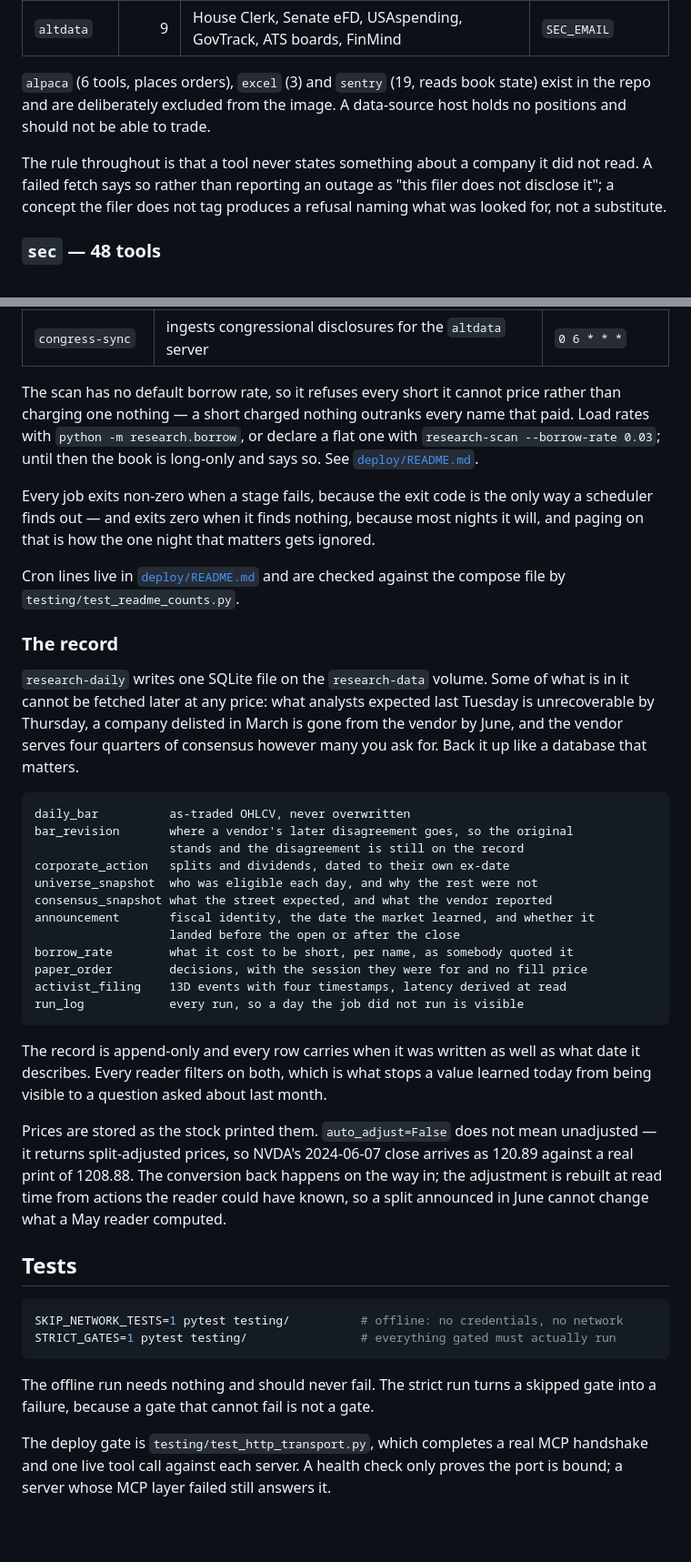
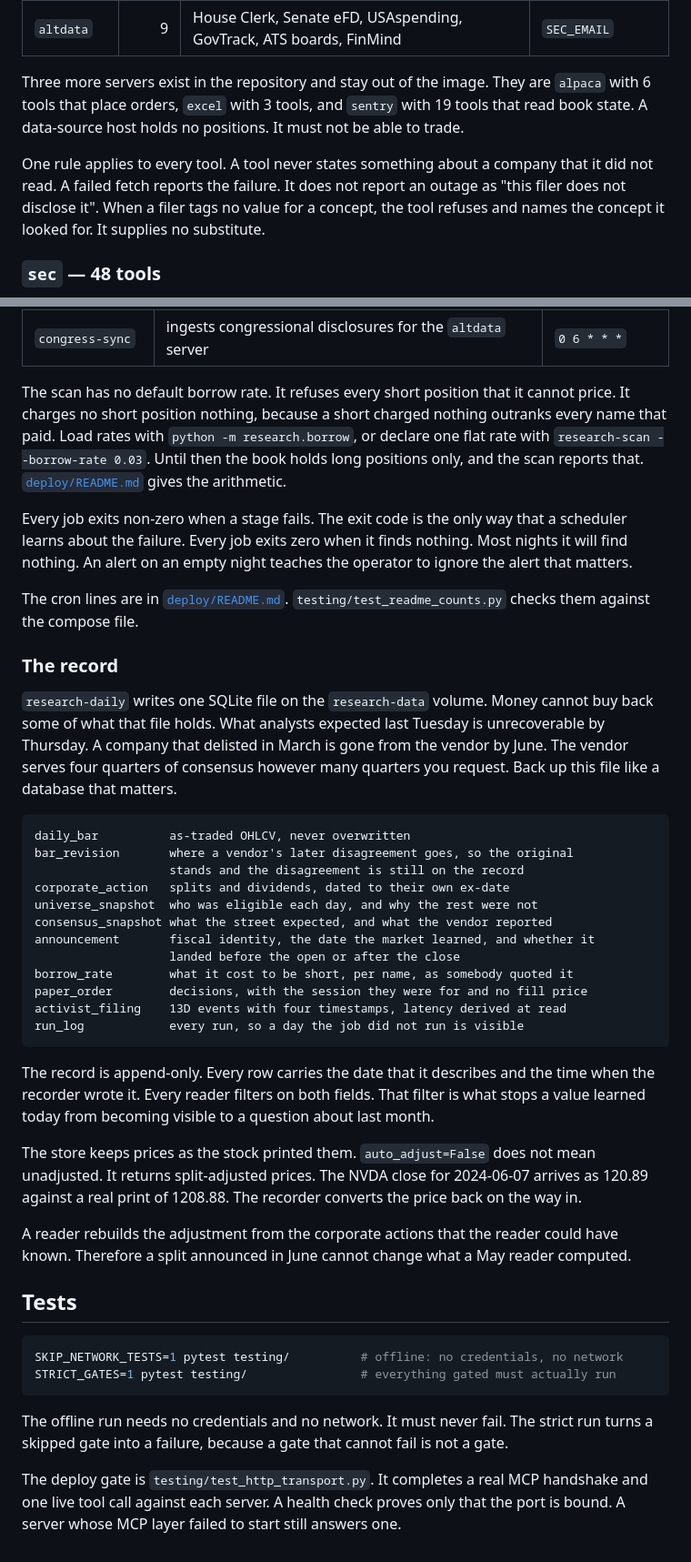
Before and after one commit to JacobTDang/Nemo_IB, a Markdown page: README.md, 2 parts joined by grey strips. Shown at 91% size. GitHub-like rendering; blank space fills up the shorter version.

````diff
--- a/README.md
+++ b/README.md
@@ -82,14 +90,16 @@ so it fails rather than drifts.
 | `fred` | 5 | FRED | `FRED_API_KEY` |
 | `altdata` | 9 | House Clerk, Senate eFD, USAspending, GovTrack, ATS boards, FinMind | `SEC_EMAIL` |
 
-`alpaca` (6 tools, places orders), `excel` (3) and `sentry` (19, reads book
-state) exist in the repo and are deliberately excluded from the image. A
-data-source host holds no positions and should not be able to trade.
+Three more servers exist in the repository and stay out of the image. They are
+`alpaca` with 6 tools that place orders, `excel` with 3 tools, and `sentry` with
+19 tools that read book state. A data-source host holds no positions. It must
+not be able to trade.
 
-The rule throughout is that a tool never states something about a company it
-did not read. A failed fetch says so rather than reporting an outage as "this
-filer does not disclose it"; a concept the filer does not tag produces a
-refusal naming what was looked for, not a substitute.
+One rule applies to every tool. A tool never states something about a company
+that it did not read. A failed fetch reports the failure. It does not report an
+outage as "this filer does not disclose it". When a filer tags no value for a
+concept, the tool refuses and names the concept it looked for. It supplies no
+substitute.
 
 ### `sec` — 48 tools
 
@@ -203,27 +218,29 @@ docker compose --env-file ../.env run --rm research-daily               # every
 | `research-seed` | reconstructs the quarters of consensus the vendor still serves | `0 8 1 * *` |
 | `congress-sync` | ingests congressional disclosures for the `altdata` server | `0 6 * * *` |
 
-The scan has no default borrow rate, so it refuses every short it cannot price
-rather than charging one nothing — a short charged nothing outranks every name
-that paid. Load rates with `python -m research.borrow`, or declare a flat one
-with `research-scan --borrow-rate 0.03`; until then the book is long-only and
-says so. See [`deploy/README.md`](deploy/README.md).
+The scan has no default borrow rate. It refuses every short position that it
+cannot price. It charges no short position nothing, because a short charged
+nothing outranks every name that paid. Load rates with
+`python -m research.borrow`, or declare one flat rate with
+`research-scan --borrow-rate 0.03`. Until then the book holds long positions
+only, and the scan reports that. [`deploy/README.md`](deploy/README.md) gives
+the arithmetic.
 
-Every job exits non-zero when a stage fails, because the exit code is the only
-way a scheduler finds out — and exits zero when it finds nothing, because most
-nights it will, and paging on that is how the one night that matters gets
-ignored.
+Every job exits non-zero when a stage fails. The exit code is the only way that
+a scheduler learns about the failure. Every job exits zero when it finds
+nothing. Most nights it will find nothing. An alert on an empty night teaches
+the operator to ignore the alert that matters.
 
-Cron lines live in [`deploy/README.md`](deploy/README.md) and are checked
-against the compose file by `testing/test_readme_counts.py`.
+The cron lines are in [`deploy/README.md`](deploy/README.md).
+`testing/test_readme_counts.py` checks them against the compose file.
 
 ### The record
 
-`research-daily` writes one SQLite file on the `research-data` volume. Some of
-what is in it cannot be fetched later at any price: what analysts expected last
-Tuesday is unrecoverable by Thursday, a company delisted in March is gone from
-the vendor by June, and the vendor serves four quarters of consensus however
-many you ask for. Back it up like a database that matters.
+`research-daily` writes one SQLite file on the `research-data` volume. Money
+cannot buy back some of what that file holds. What analysts expected last
+Tuesday is unrecoverable by Thursday. A company that delisted in March is gone
+from the vendor by June. The vendor serves four quarters of consensus however
+many quarters you request. Back up this file like a database that matters.
 
 ```
 daily_bar          as-traded OHLCV, never overwritten
@@ -240,16 +257,19 @@ activist_filing    13D events with four timestamps, latency derived at read
 run_log            every run, so a day the job did not run is visible
 ```
 
-The record is append-only and every row carries when it was written as well as
-what date it describes. Every reader filters on both, which is what stops a
-value learned today from being visible to a question asked about last month.
+The record is append-only. Every row carries the date that it describes and the
+time when the recorder wrote it. Every reader filters on both fields. That
+filter is what stops a value learned today from becoming visible to a question
+about last month.
 
-Prices are stored as the stock printed them. `auto_adjust=False` does not mean
-unadjusted — it returns split-adjusted prices, so NVDA's 2024-06-07 close
-arrives as 120.89 against a real print of 1208.88. The conversion back happens
-on the way in; the adjustment is rebuilt at read time from actions the reader
-could have known, so a split announced in June cannot change what a May reader
-computed.
+The store keeps prices as the stock printed them. `auto_adjust=False` does not
+mean unadjusted. It returns split-adjusted prices. The NVDA close for
+2024-06-07 arrives as 120.89 against a real print of 1208.88. The recorder
+converts the price back on the way in.
+
+A reader rebuilds the adjustment from the corporate actions that the reader
+could have known. Therefore a split announced in June cannot change what a May
+reader computed.
 
 ## Tests
 
@@ -258,9 +278,11 @@ SKIP_NETWORK_TESTS=1 pytest testing/          # offline: no credentials, no netw
 STRICT_GATES=1 pytest testing/                # everything gated must actually run
 ```
 
-The offline run needs nothing and should never fail. The strict run turns a
-skipped gate into a failure, because a gate that cannot fail is not a gate.
+The offline run needs no credentials and no network. It must never fail. The
+strict run turns a skipped gate into a failure, because a gate that cannot fail
+is not a gate.
 
-The deploy gate is `testing/test_http_transport.py`, which completes a real MCP
-handshake and one live tool call against each server. A health check only proves
-the port is bound; a server whose MCP layer failed still answers it.
+The deploy gate is `testing/test_http_transport.py`. It completes a real MCP
+handshake and one live tool call against each server. A health check proves only
+that the port is bound. A server whose MCP layer failed to start still answers
+one.
````
Also changed, not shown: other parts of README.md (+70 -57 lines).
